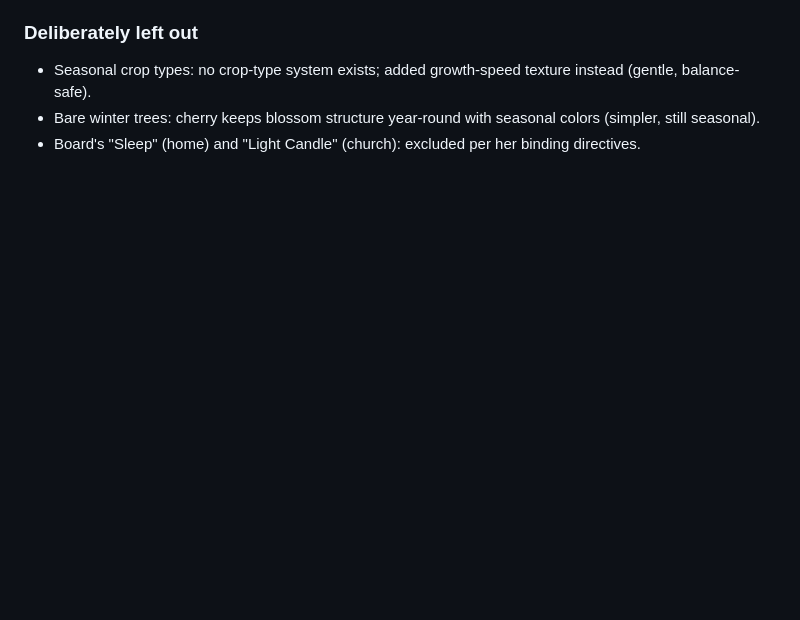
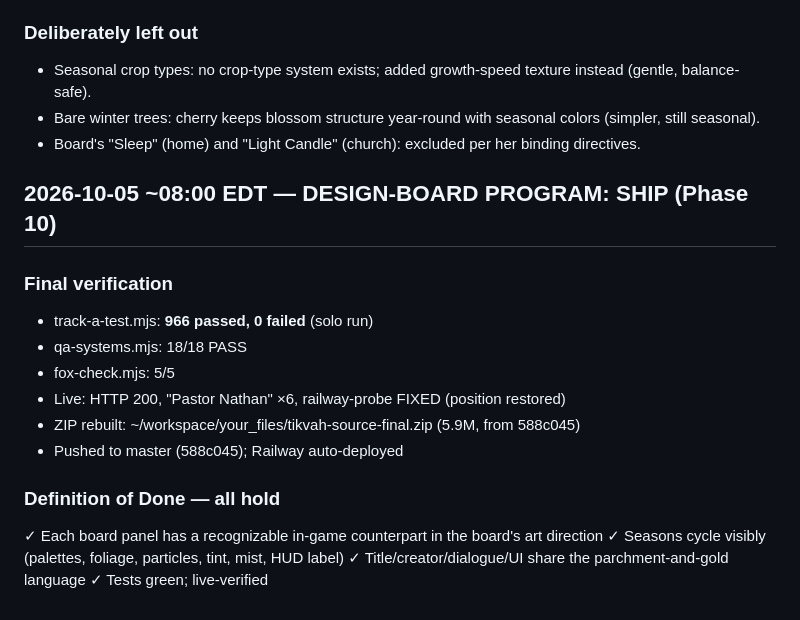
Before and after one commit to levioragroup-eng/project-Tikvah, a Markdown page: docs/TIKVAH-BUILD-LOG.md, the part around the change. Drawn GitHub-style; blank space fills up the shorter version.

Commit message:
DESIGN-BOARD ship (2026-10-05): final build-log entry, 966/0 tests, live-verified

```diff
--- a/docs/TIKVAH-BUILD-LOG.md
+++ b/docs/TIKVAH-BUILD-LOG.md
@@ -263,3 +263,19 @@ Code-painted canvas gets MUCH closer (denser, painterly, cohesive) but will neve
 - Seasonal crop types: no crop-type system exists; added growth-speed texture instead (gentle, balance-safe).
 - Bare winter trees: cherry keeps blossom structure year-round with seasonal colors (simpler, still seasonal).
 - Board's "Sleep" (home) and "Light Candle" (church): excluded per her binding directives.
+
+## 2026-10-05 ~08:00 EDT — DESIGN-BOARD PROGRAM: SHIP (Phase 10)
+
+### Final verification
+- track-a-test.mjs: **966 passed, 0 failed** (solo run)
+- qa-systems.mjs: 18/18 PASS
+- fox-check.mjs: 5/5
+- Live: HTTP 200, "Pastor Nathan" ×6, railway-probe FIXED (position restored)
+- ZIP rebuilt: ~/workspace/your_files/tikvah-source-final.zip (5.9M, from 588c045)
+- Pushed to master (588c045); Railway auto-deployed
+
+### Definition of Done — all hold
+✓ Each board panel has a recognizable in-game counterpart in the board's art direction
+✓ Seasons cycle visibly (palettes, foliage, particles, tint, mist, HUD label)
+✓ Title/creator/dialogue/UI share the parchment-and-gold language
+✓ Tests green; live-verified
```
